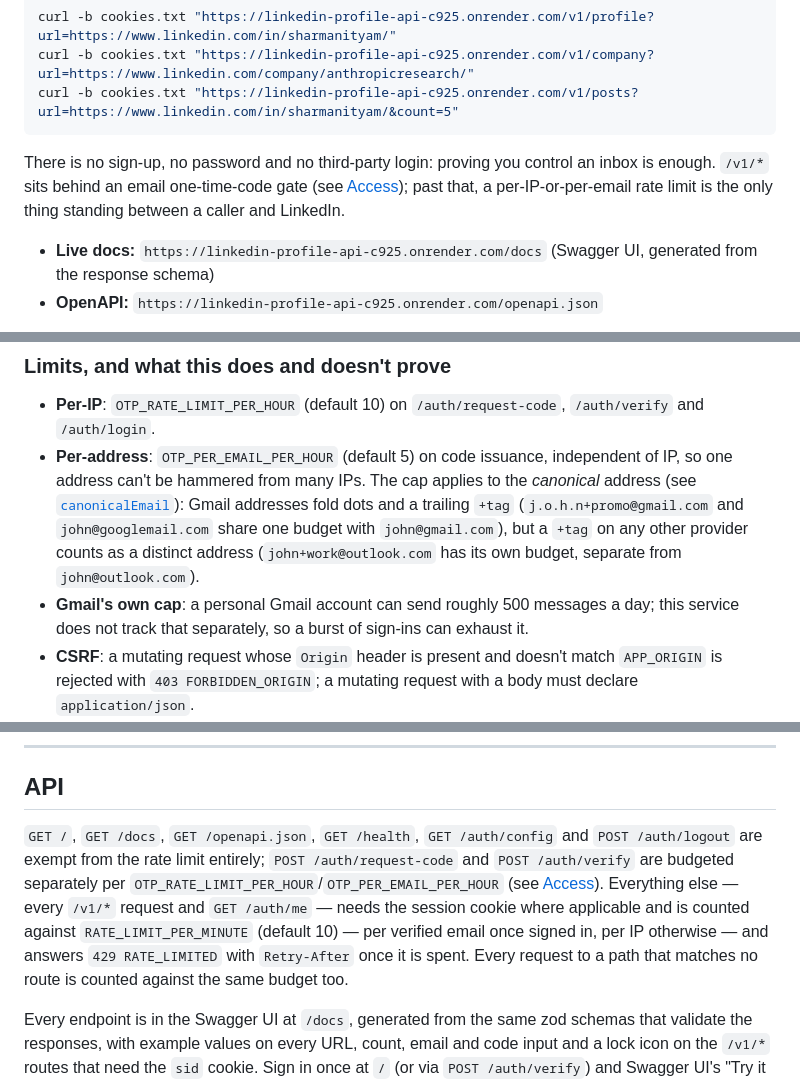
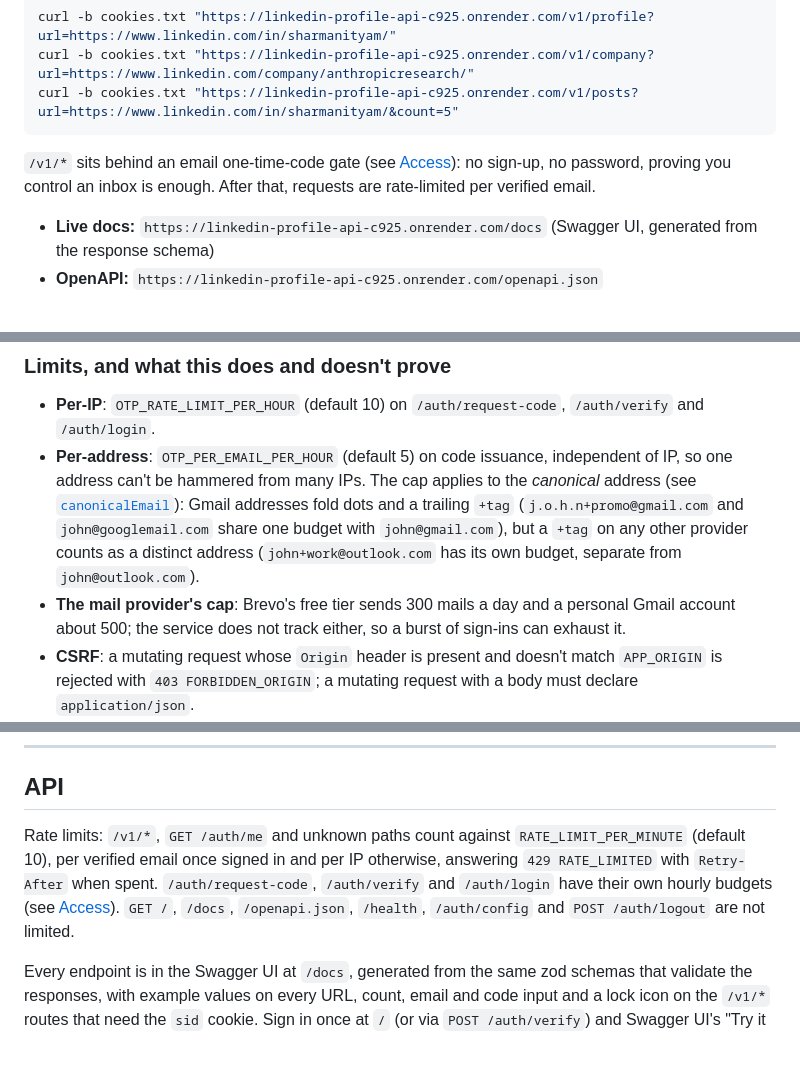
Before and after one commit to SharmaNityam/linkedin-profile-api, a Markdown page: README.md, 3 parts joined by grey strips. GitHub-like rendering; blank space fills up the shorter version.

````diff
--- a/README.md
+++ b/README.md
@@ -19,7 +19,7 @@ curl -b cookies.txt "https://linkedin-profile-api-c925.onrender.com/v1/company?u
 curl -b cookies.txt "https://linkedin-profile-api-c925.onrender.com/v1/posts?url=https://www.linkedin.com/in/sharmanityam/&count=5"
 ```
 
-There is no sign-up, no password and no third-party login: proving you control an inbox is enough. `/v1/*` sits behind an email one-time-code gate (see [Access](#access)); past that, a per-IP-or-per-email rate limit is the only thing standing between a caller and LinkedIn.
+`/v1/*` sits behind an email one-time-code gate (see [Access](#access)): no sign-up, no password, proving you control an inbox is enough. After that, requests are rate-limited per verified email.
 
 - **Live docs:** `https://linkedin-profile-api-c925.onrender.com/docs` (Swagger UI, generated from the response schema)
 - **OpenAPI:** `https://linkedin-profile-api-c925.onrender.com/openapi.json`
@@ -149,7 +147,7 @@ In development, leaving all of the above unset is fine: the server logs the code
 
 - **Per-IP**: `OTP_RATE_LIMIT_PER_HOUR` (default 10) on `/auth/request-code`, `/auth/verify` and `/auth/login`.
 - **Per-address**: `OTP_PER_EMAIL_PER_HOUR` (default 5) on code issuance, independent of IP, so one address can't be hammered from many IPs. The cap applies to the _canonical_ address (see [`canonicalEmail`](src/auth/email.ts)): Gmail addresses fold dots and a trailing `+tag` (`j.o.h.n+promo@gmail.com` and `john@googlemail.com` share one budget with `john@gmail.com`), but a `+tag` on any other provider counts as a distinct address (`john+work@outlook.com` has its own budget, separate from `john@outlook.com`).
-- **Gmail's own cap**: a personal Gmail account can send roughly 500 messages a day; this service does not track that separately, so a burst of sign-ins can exhaust it.
+- **The mail provider's cap**: Brevo's free tier sends 300 mails a day and a personal Gmail account about 500; the service does not track either, so a burst of sign-ins can exhaust it.
 - **CSRF**: a mutating request whose `Origin` header is present and doesn't match `APP_ORIGIN` is rejected with `403 FORBIDDEN_ORIGIN`; a mutating request with a body must declare `application/json`.
 - **What it proves**: the caller can read mail sent to the address they typed. **What it doesn't prove**: identity, that the address is theirs long-term, or anything beyond that one inbox at that one moment. It keeps casual, anonymous use off the LinkedIn-backed endpoints; it is not account security.
 - The playground sends you to `/login` (email code, or the shared admin credential) and returns to the lookup you started; the cookie it sets is the one `curl` callers get from `/auth/verify` or `/auth/login`.
@@ -170,7 +168,7 @@ Setting both `ADMIN_EMAIL` and `ADMIN_PASSWORD` enables `POST /auth/login {"emai
 
 ## API
 
-`GET /`, `GET /docs`, `GET /openapi.json`, `GET /health`, `GET /auth/config` and `POST /auth/logout` are exempt from the rate limit entirely; `POST /auth/request-code` and `POST /auth/verify` are budgeted separately per `OTP_RATE_LIMIT_PER_HOUR`/`OTP_PER_EMAIL_PER_HOUR` (see [Access](#access)). Everything else — every `/v1/*` request and `GET /auth/me` — needs the session cookie where applicable and is counted against `RATE_LIMIT_PER_MINUTE` (default 10) — per verified email once signed in, per IP otherwise — and answers `429 RATE_LIMITED` with `Retry-After` once it is spent. Every request to a path that matches no route is counted against the same budget too.
+Rate limits: `/v1/*`, `GET /auth/me` and unknown paths count against `RATE_LIMIT_PER_MINUTE` (default 10), per verified email once signed in and per IP otherwise, answering `429 RATE_LIMITED` with `Retry-After` when spent. `/auth/request-code`, `/auth/verify` and `/auth/login` have their own hourly budgets (see [Access](#access)). `GET /`, `/docs`, `/openapi.json`, `/health`, `/auth/config` and `POST /auth/logout` are not limited.
 
 Every endpoint is in the Swagger UI at `/docs`, generated from the same zod schemas that validate the responses, with example values on every URL, count, email and code input and a lock icon on the `/v1/*` routes that need the `sid` cookie. Sign in once at `/` (or via `POST /auth/verify`) and Swagger UI's "Try it out" works directly against those routes, since the session cookie is scoped to this origin.
 
````
Also changed, not shown: other parts of README.md (+9 -9 lines).
